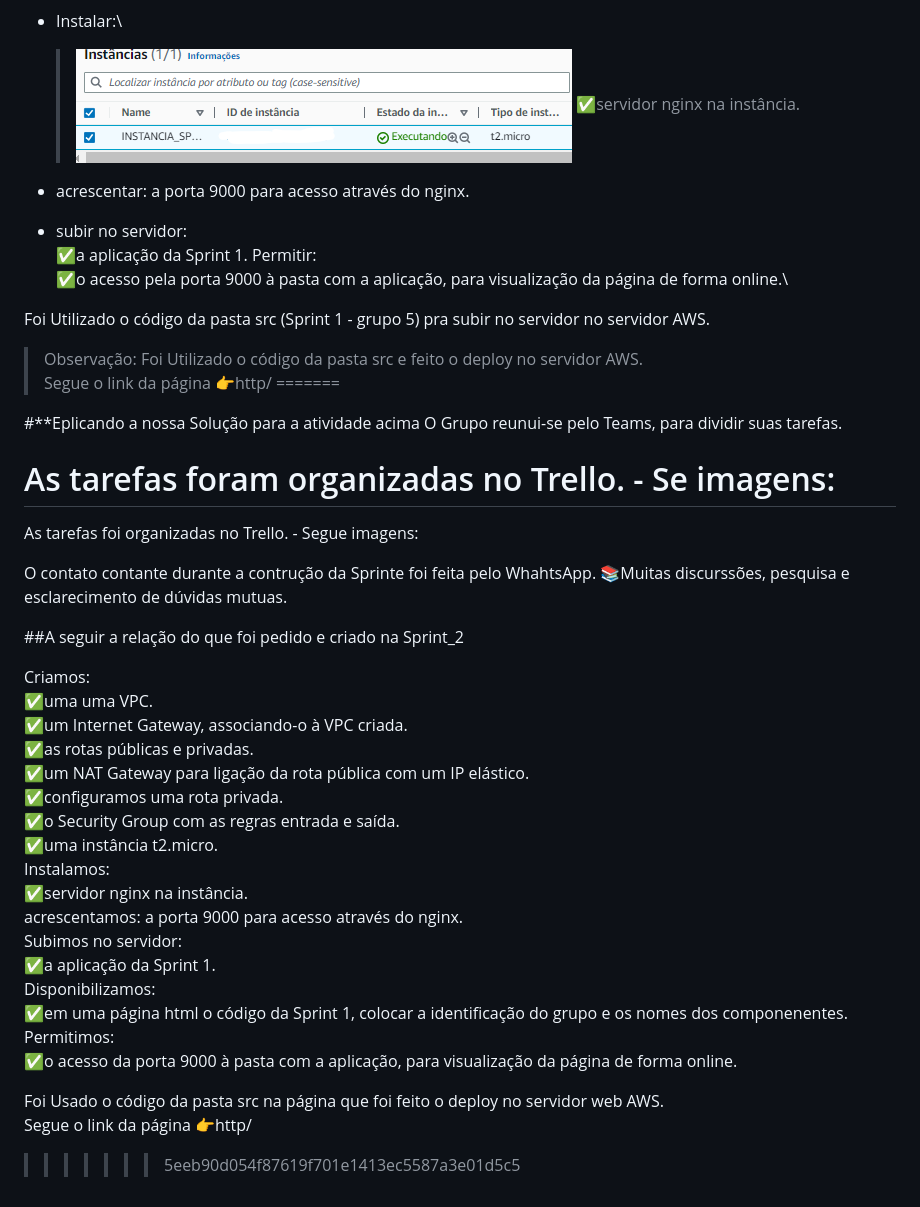
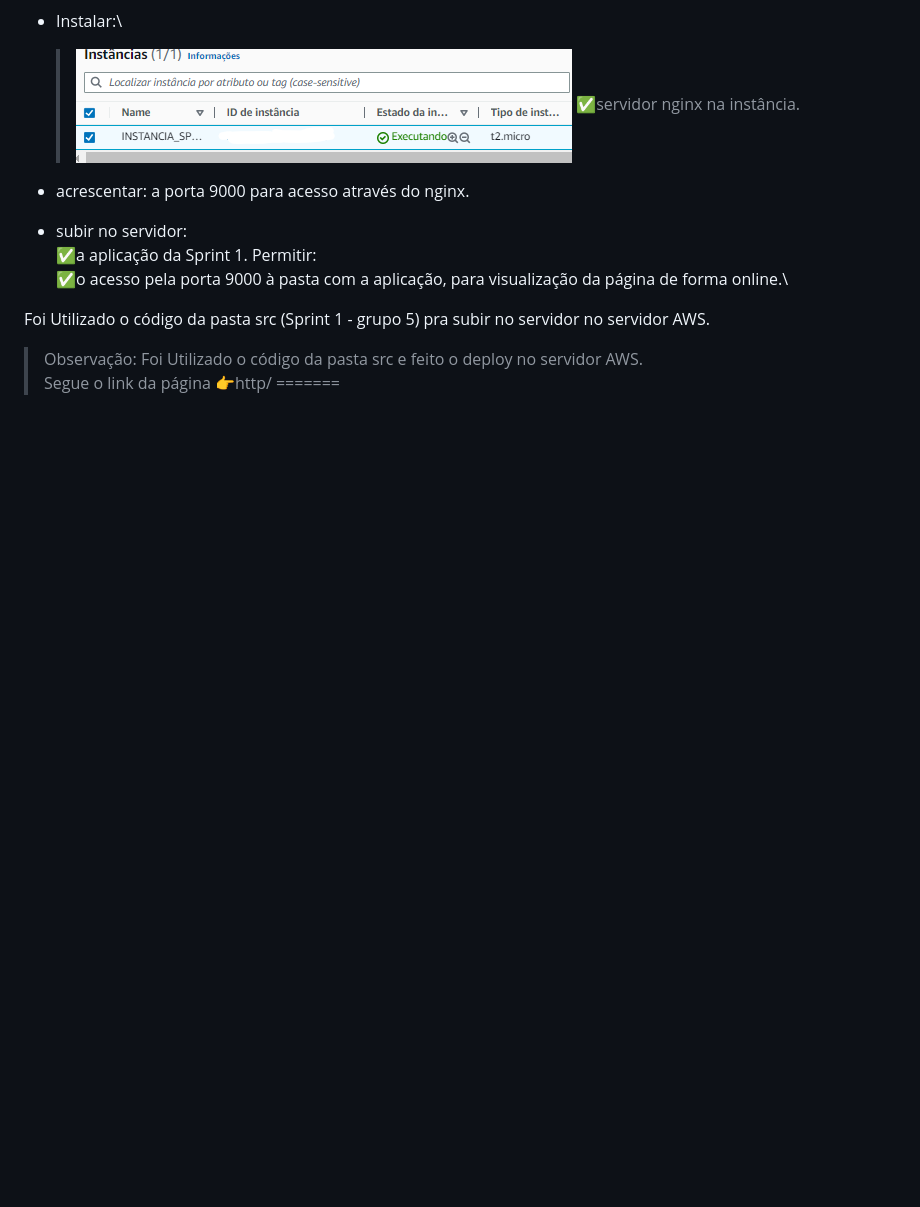
Before and after one commit to brunoperillo/sprint-2-pb-aws-univesp, a Markdown page: README.md, the part around the change. GitHub-like rendering; blank space fills up the shorter version.

Commit message:
Estética do Readme

```diff
--- a/README.md
+++ b/README.md
@@ -114,42 +114,3 @@ Foi Utilizado o código da pasta src (Sprint 1 - grupo 5) pra subir no servidor
 > Foi Utilizado o código da pasta src e feito o  deploy no servidor AWS.\
 >Segue o link da página 👉http/
 =======
-
-#**<font color="blue">Eplicando a nossa Solução para a atividade acima</font>
-O Grupo reunui-se pelo Teams, para dividir suas tarefas.
-
-As tarefas foram organizadas no Trello.
-    - Se imagens:
-=======
-As tarefas foi organizadas no Trello.
-    - Segue imagens:
-
-
-
-
-O contato contante durante a contrução da Sprinte foi feita pelo WhahtsApp.
-📚Muitas discurssões, pesquisa e esclarecimento de dúvidas mutuas.
-
-##A seguir a relação do que foi pedido e criado na Sprint_2
-
-Criamos:<br>
-    ✅uma uma VPC.<br>
-    ✅um Internet Gateway, associando-o à VPC criada.<br>
-    ✅as rotas públicas e privadas.<br>
-    ✅um NAT Gateway para ligação da rota pública com um IP elástico.<br>
-    ✅configuramos uma rota privada.<br>
-    ✅o Security Group com as regras entrada e saída.<br>
-    ✅uma instância t2.micro.<br>
-Instalamos:<br>
-    ✅servidor nginx na instância.<br>
-acrescentamos: a porta 9000 para acesso através do nginx.<br>
-Subimos no servidor:<br>
-    ✅a aplicação da Sprint 1.<br>
-Disponibilizamos:<br>
-    ✅em uma página html o código da Sprint 1, colocar a identificação do grupo e os nomes dos componenentes.<br>
-Permitimos:<br>
-    ✅o acesso da porta 9000 à pasta com a aplicação, para visualização da página de forma online.<br>
-
-Foi Usado o código da pasta src na página que foi feito o deploy no servidor web AWS.<br>
-Segue o link da página 👉http/
->>>>>>> 5eeb90d054f87619f701e1413ec5587a3e01d5c5
```
